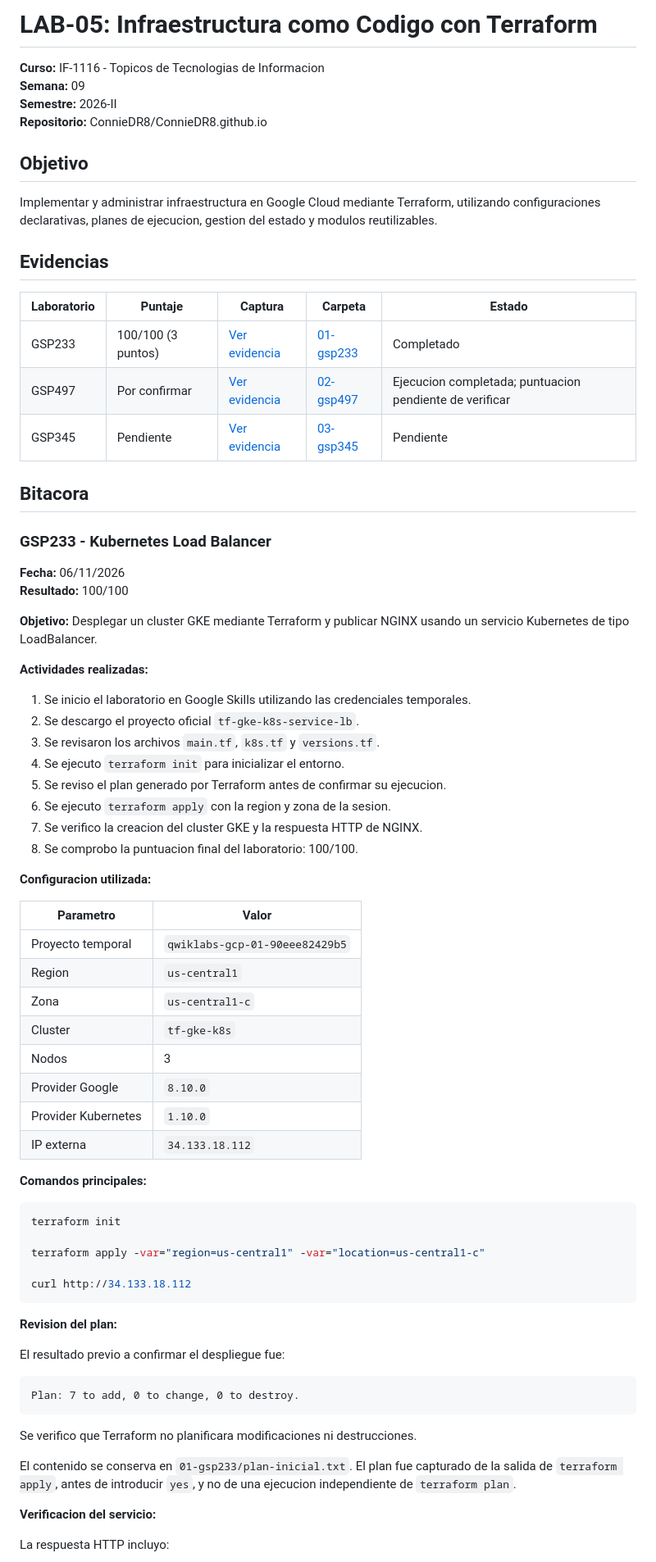
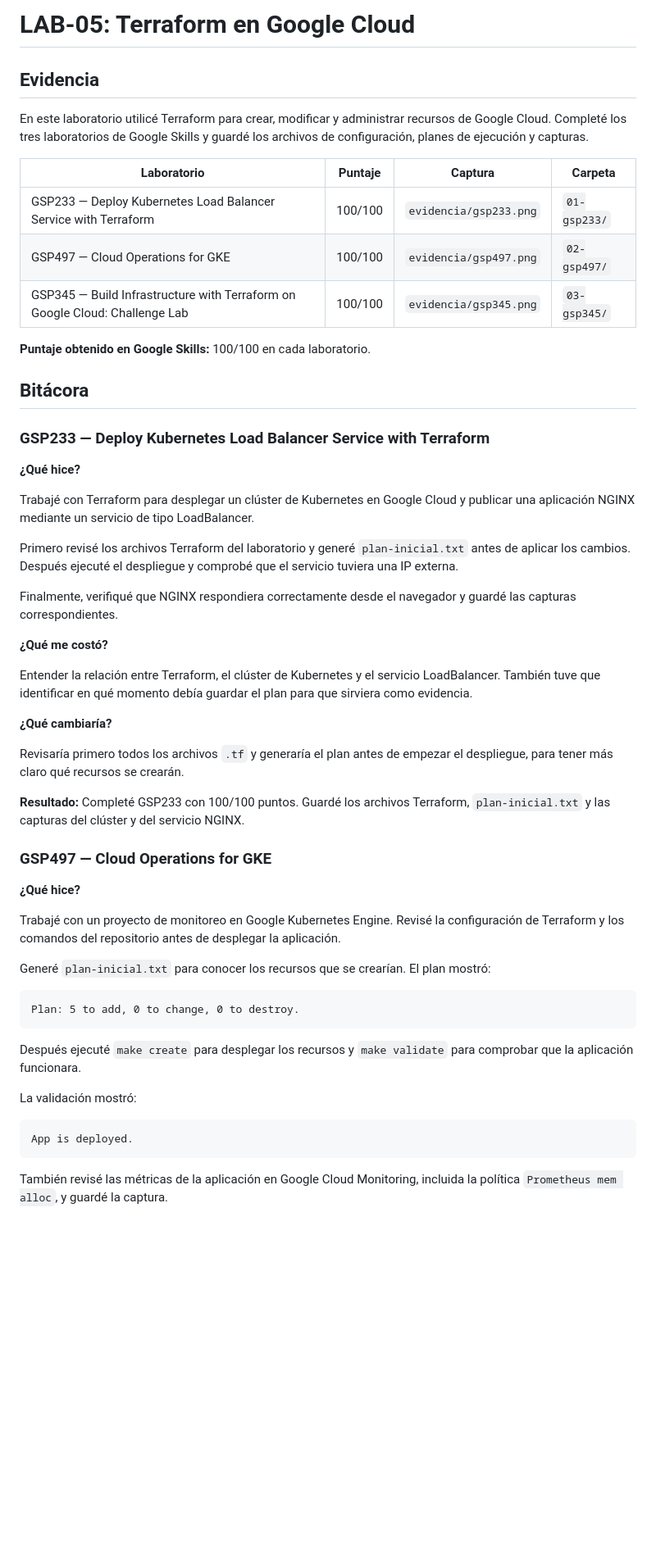
Before and after one commit to ConnieDR8/ConnieDR8.github.io, a Markdown page: lab-05/README.md, the part around one of its changes. Shown at 82% size. GitHub-like rendering; blank space fills up the shorter version.

````diff
--- a/lab-05/README.md
+++ b/lab-05/README.md
@@ -1,78 +1,58 @@
-# LAB-05: Infraestructura como Codigo con Terraform
+# LAB-05: Terraform en Google Cloud
 
-**Curso:** IF-1116 - Topicos de Tecnologias de Informacion
-**Semana:** 09
-**Semestre:** 2026-II
-**Repositorio:** ConnieDR8/ConnieDR8.github.io
+## Evidencia
 
-## Objetivo
+En este laboratorio utilicé Terraform para crear, modificar y administrar recursos de Google Cloud. Completé los tres laboratorios de Google Skills y guardé los archivos de configuración, planes de ejecución y capturas.
 
-Implementar y administrar infraestructura en Google Cloud mediante Terraform, utilizando configuraciones declarativas, planes de ejecucion, gestion del estado y modulos reutilizables.
+| Laboratorio | Puntaje | Captura | Carpeta |
+|---|---|---|---|
+| GSP233 — Deploy Kubernetes Load Balancer Service with Terraform | 100/100 | `evidencia/gsp233.png` | `01-gsp233/` |
+| GSP497 — Cloud Operations for GKE | 100/100 | `evidencia/gsp497.png` | `02-gsp497/` |
+| GSP345 — Build Infrastructure with Terraform on Google Cloud: Challenge Lab | 100/100 | `evidencia/gsp345.png` | `03-gsp345/` |
 
-## Evidencias
+**Puntaje obtenido en Google Skills:** 100/100 en cada laboratorio.
 
-| Laboratorio | Puntaje | Captura | Carpeta | Estado |
-|---|---|---|---|---|
-| GSP233 | 100/100 (3 puntos) | [Ver evidencia](evidencia/gsp233.png) | [01-gsp233](01-gsp233/) | Completado |
-| GSP497 | Por confirmar | [Ver evidencia](evidencia/gsp497.png) | [02-gsp497](02-gsp497/) | Ejecucion completada; puntuacion pendiente de verificar |
-| GSP345 | Pendiente | [Ver evidencia](evidencia/gsp345.png) | [03-gsp345](03-gsp345/) | Pendiente |
+## Bitácora
 
-## Bitacora
+### GSP233 — Deploy Kubernetes Load Balancer Service with Terraform
 
-### GSP233 - Kubernetes Load Balancer
+**¿Qué hice?**
 
-**Fecha:** 06/11/2026
-**Resultado:** 100/100
+Trabajé con Terraform para desplegar un clúster de Kubernetes en Google Cloud y publicar una aplicación NGINX mediante un servicio de tipo LoadBalancer.
 
-**Objetivo:** Desplegar un cluster GKE mediante Terraform y publicar NGINX usando un servicio Kubernetes de tipo LoadBalancer.
+Primero revisé los archivos Terraform del laboratorio y generé `plan-inicial.txt` antes de aplicar los cambios. Después ejecuté el despliegue y comprobé que el servicio tuviera una IP externa.
 
-**Actividades realizadas:**
+Finalmente, verifiqué que NGINX respondiera correctamente desde el navegador y guardé las capturas correspondientes.
 
-1. Se inicio el laboratorio en Google Skills utilizando las credenciales temporales.
-2. Se descargo el proyecto oficial `tf-gke-k8s-service-lb`.
-3. Se revisaron los archivos `main.tf`, `k8s.tf` y `versions.tf`.
-4. Se ejecuto `terraform init` para inicializar el entorno.
-5. Se reviso el plan generado por Terraform antes de confirmar su ejecucion.
-6. Se ejecuto `terraform apply` con la region y zona de la sesion.
-7. Se verifico la creacion del cluster GKE y la respuesta HTTP de NGINX.
-8. Se comprobo la puntuacion final del laboratorio: 100/100.
+**¿Qué me costó?**
 
-**Configuracion utilizada:**
+Entender la relación entre Terraform, el clúster de Kubernetes y el servicio LoadBalancer. También tuve que identificar en qué momento debía guardar el plan para que sirviera como evidencia.
 
-| Parametro | Valor |
-|---|---|
-| Proyecto temporal | `qwiklabs-gcp-01-90eee82429b5` |
-| Region | `us-central1` |
-| Zona | `us-central1-c` |
-| Cluster | `tf-gke-k8s` |
-| Nodos | 3 |
-| Provider Google | `8.10.0` |
-| Provider Kubernetes | `1.10.0` |
-| IP externa | `34.133.18.112` |
+**¿Qué cambiaría?**
 
-**Comandos principales:**
+Revisaría primero todos los archivos `.tf` y generaría el plan antes de empezar el despliegue, para tener más claro qué recursos se crearán.
 
-~~~bash
-terraform init
+**Resultado:** Completé GSP233 con 100/100 puntos. Guardé los archivos Terraform, `plan-inicial.txt` y las capturas del clúster y del servicio NGINX.
 
-terraform apply -var="region=us-central1" -var="location=us-central1-c"
+### GSP497 — Cloud Operations for GKE
 
-curl http://34.133.18.112
-~~~
+**¿Qué hice?**
 
-**Revision del plan:**
+Trabajé con un proyecto de monitoreo en Google Kubernetes Engine. Revisé la configuración de Terraform y los comandos del repositorio antes de desplegar la aplicación.
 
-El resultado previo a confirmar el despliegue fue:
+Generé `plan-inicial.txt` para conocer los recursos que se crearían. El plan mostró:
 
-~~~text
-Plan: 7 to add, 0 to change, 0 to destroy.
-~~~
+```text
+Plan: 5 to add, 0 to change, 0 to destroy.
+```
 
-Se verifico que Terraform no planificara modificaciones ni destrucciones.
+Después ejecuté `make create` para desplegar los recursos y `make validate` para comprobar que la aplicación funcionara.
 
-El contenido se conserva en `01-gsp233/plan-inicial.txt`. El plan fue capturado de la salida de `terraform apply`, antes de introducir `yes`, y no de una ejecucion independiente de `terraform plan`.
+La validación mostró:
 
-**Verificacion del servicio:**
+```text
+App is deployed.
+```
 
-La respuesta HTTP incluyo:
+También revisé las métricas de la aplicación en Google Cloud Monitoring, incluida la política `Prometheus mem alloc`, y guardé la captura.
 
````
Also changed, not shown: other parts of lab-05/README.md (+148 -228 lines).
